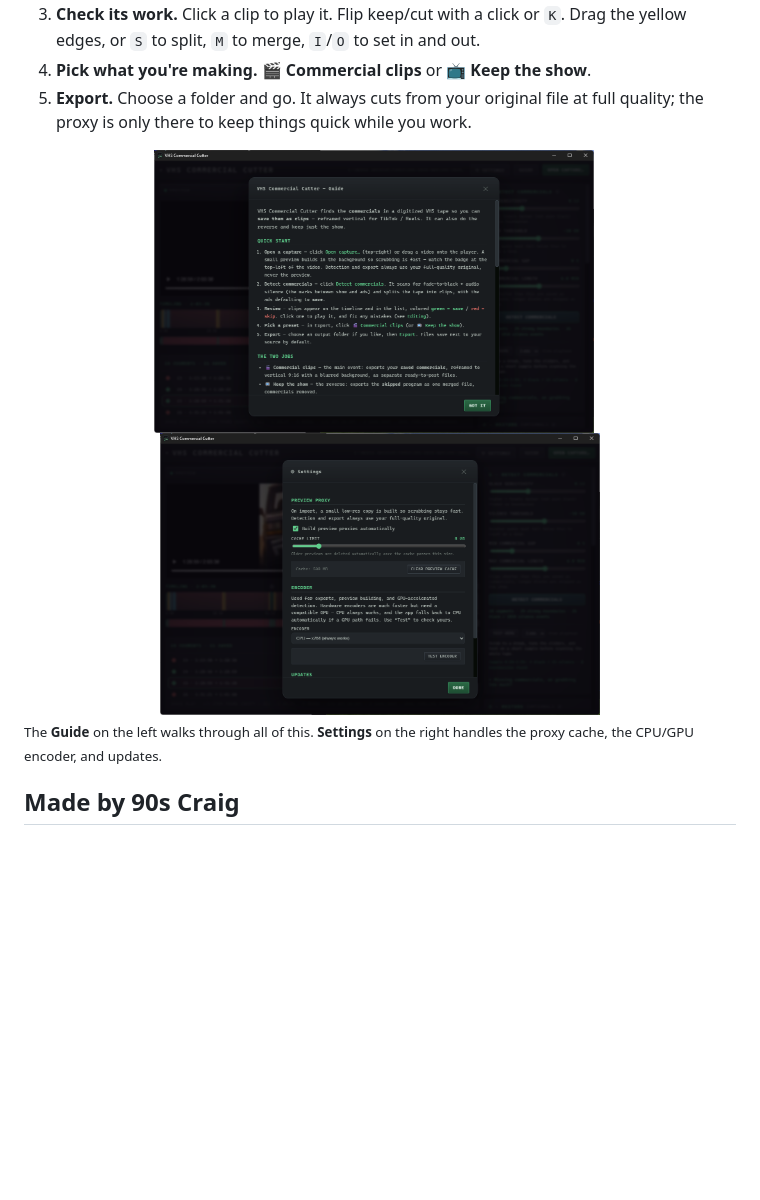
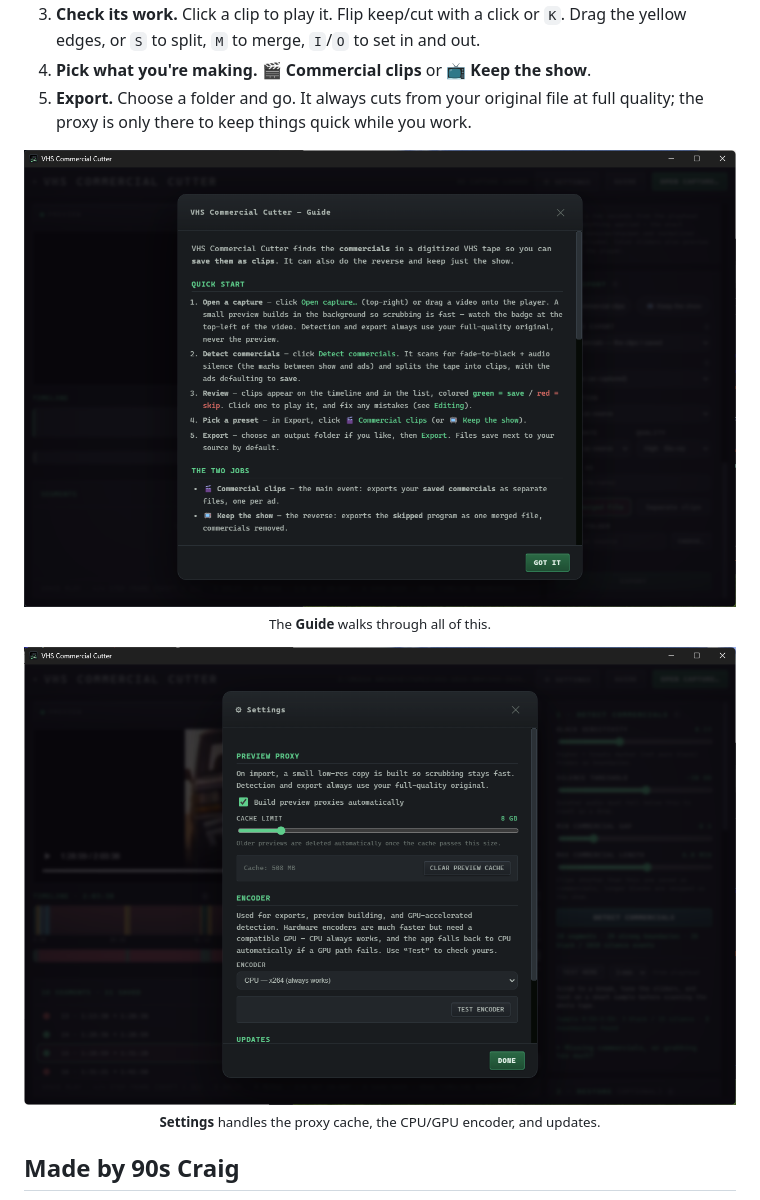
Before and after one commit to 90sCraig/vhs-commercial-cutter, a Markdown page: README.md, the part around the change. Drawn GitHub-style; pictures changed too: docs/screenshots/guide.png; blank space fills up the shorter version.

Commit message:
README: fix the screenshot layout, reshoot the guide
The guide and settings shots were set to 440px each to sit side by side, but
GitHub wrapped them, so the "on the left / on the right" caption was wrong
and the text was too small to read either way. Stack them at 820px with a
caption each instead.

Reshoot guide.png — the previous one still showed the vertical/TikTok copy
removed in 9ebf086. settings.png is unaffected; that panel only covers the
proxy cache, encoder, and updates.

Co-Authored-By: Claude Opus 5 <noreply@anthropic.com>

```diff
--- a/README.md
+++ b/README.md
@@ -82,12 +82,16 @@ Grab the latest [release](https://github.com/90sCraig/vhs-commercial-cutter/rele
 5. **Export.** Choose a folder and go. It always cuts from your original file at full quality; the proxy is only there to keep things quick while you work.
 
 <div align="center">
-<img src="docs/screenshots/guide.png" alt="In-app guide" width="440" />
-&nbsp;&nbsp;
-<img src="docs/screenshots/settings.png" alt="Settings — proxy cache, encoder, updates" width="440" />
+
+<img src="docs/screenshots/guide.png" alt="In-app guide" width="820" />
+
+<sub>The **Guide** walks through all of this.</sub>
+
+<img src="docs/screenshots/settings.png" alt="Settings — proxy cache, encoder, updates" width="820" />
+
+<sub>**Settings** handles the proxy cache, the CPU/GPU encoder, and updates.</sub>
+
 </div>
-
-<sub>The **Guide** on the left walks through all of this. **Settings** on the right handles the proxy cache, the CPU/GPU encoder, and updates.</sub>
 
 ## Made by 90s Craig
 
```
